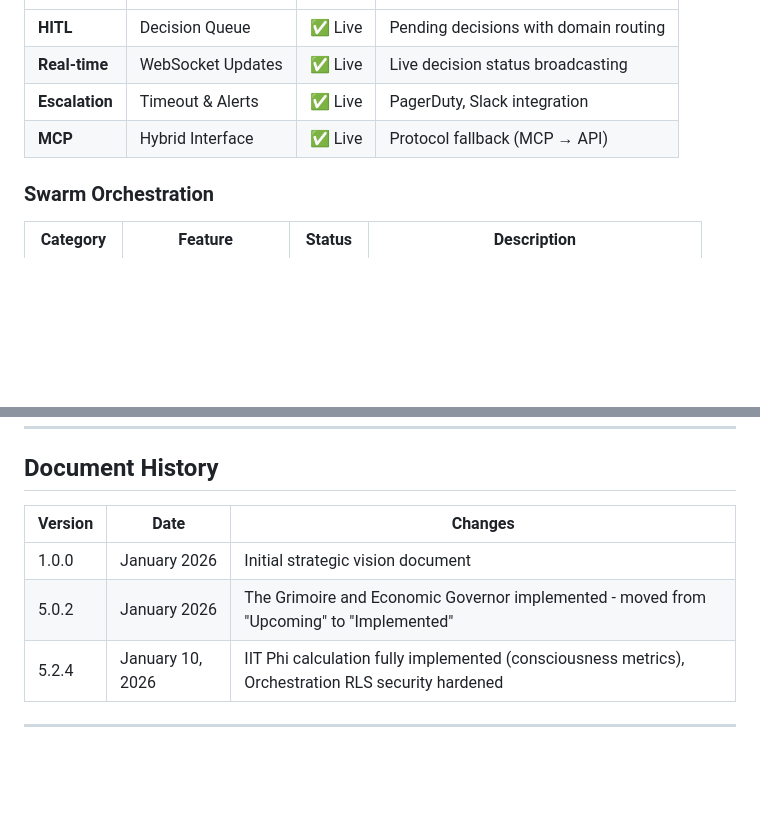
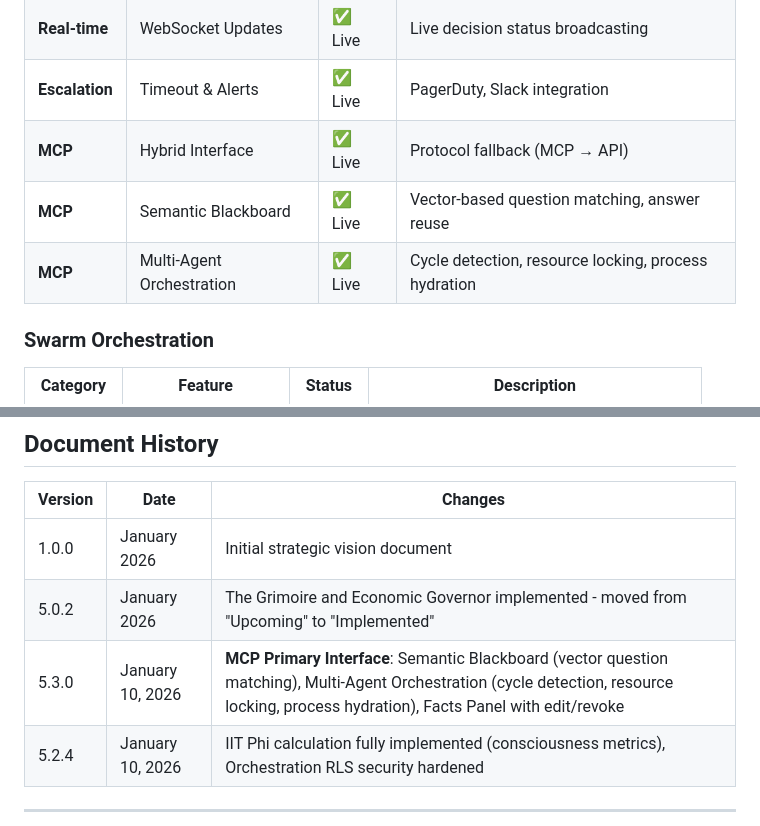
Before and after one commit to Zynapses/Radiant, a Markdown page: docs/STRATEGIC-VISION-MARKETING.md, 2 parts joined by grey strips. Rendered like a GitHub page; blank space fills up the shorter version.

Commit message:
docs: Update Strategic Vision with MCP orchestration features (v5.3.0)
- Version bump to 5.3.0
- Add Semantic Blackboard to Mission Control capabilities table
- Add Multi-Agent Orchestration to capabilities table
- Add Document History entry for v5.3.0 MCP features


Former-commit-id: afa7a55bdd9b6e785fb8baa9c1cd74e59b0e064d

```diff
--- a/docs/STRATEGIC-VISION-MARKETING.md
+++ b/docs/STRATEGIC-VISION-MARKETING.md
@@ -216,6 +216,8 @@ See `THINKTANK-ADMIN-GUIDE.md` Section 34.5 for complete parameter reference.
 | **Real-time** | WebSocket Updates | ✅ Live | Live decision status broadcasting |
 | **Escalation** | Timeout & Alerts | ✅ Live | PagerDuty, Slack integration |
 | **MCP** | Hybrid Interface | ✅ Live | Protocol fallback (MCP → API) |
+| **MCP** | Semantic Blackboard | ✅ Live | Vector-based question matching, answer reuse |
+| **MCP** | Multi-Agent Orchestration | ✅ Live | Cycle detection, resource locking, process hydration |
 
 ### Swarm Orchestration
 
@@ -538,6 +540,7 @@ Structured adversarial debate between multiple models before presenting final an
 |---------|------|---------|
 | 1.0.0 | January 2026 | Initial strategic vision document |
 | 5.0.2 | January 2026 | The Grimoire and Economic Governor implemented - moved from "Upcoming" to "Implemented" |
+| 5.3.0 | January 10, 2026 | **MCP Primary Interface**: Semantic Blackboard (vector question matching), Multi-Agent Orchestration (cycle detection, resource locking, process hydration), Facts Panel with edit/revoke |
 | 5.2.4 | January 10, 2026 | IIT Phi calculation fully implemented (consciousness metrics), Orchestration RLS security hardened |
 
 ---
```
Also changed, not shown: other parts of docs/STRATEGIC-VISION-MARKETING.md (+1 -1 lines).
